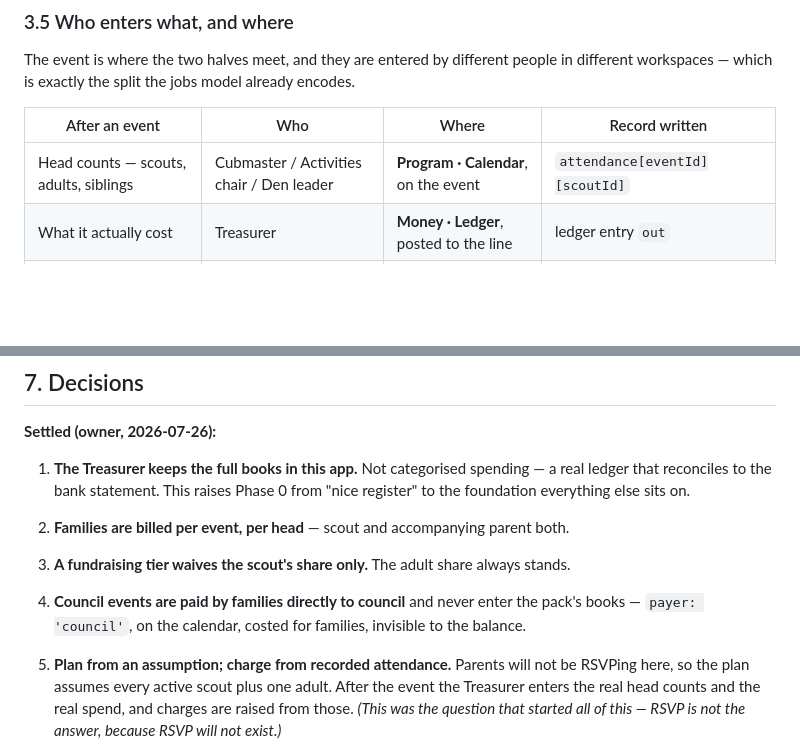
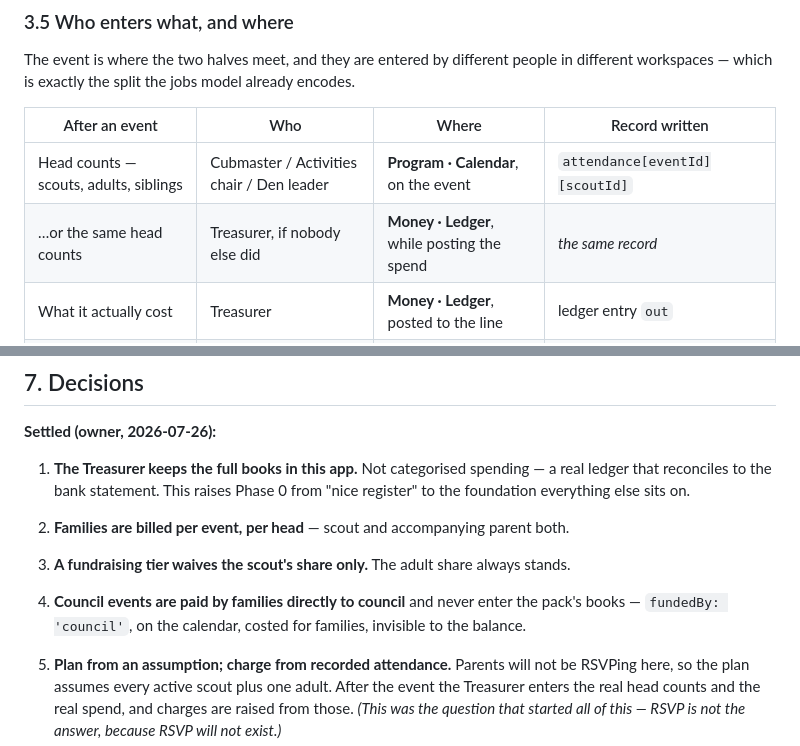
Before and after one commit to keith-dougherty/pack569, a Markdown page: DESIGN-money.md, 2 parts joined by grey strips. Drawn GitHub-style; blank space fills up the shorter version.

```diff
--- a/DESIGN-money.md
+++ b/DESIGN-money.md
@@ -383,6 +407,7 @@ workspaces — which is exactly the split the jobs model already encodes.
 | After an event | Who | Where | Record written |
 |---|---|---|---|
 | Head counts — scouts, adults, siblings | Cubmaster / Activities chair / Den leader | **Program · Calendar**, on the event | `attendance[eventId][scoutId]` |
+| …or the same head counts | Treasurer, if nobody else did | **Money · Ledger**, while posting the spend | *the same record* |
 | What it actually cost | Treasurer | **Money · Ledger**, posted to the line | ledger entry `out` |
 | Charges raised | *automatic* | from head counts × rates | `charges[]` |
 | Waiving a scout's share | *automatic* | from the reward tier | `charge.waivedBy` |
@@ -627,7 +679,7 @@ and are worth doing even if the rest waits.
 2. **Families are billed per event, per head** — scout and accompanying parent both.
 3. **A fundraising tier waives the scout's share only.** The adult share always stands.
 4. **Council events are paid by families directly to council** and never enter the pack's books —
-   `payer: 'council'`, on the calendar, costed for families, invisible to the balance.
+   `fundedBy: 'council'`, on the calendar, costed for families, invisible to the balance.
 
 5. **Plan from an assumption; charge from recorded attendance.** Parents will not be RSVPing here,
    so the plan assumes every active scout plus one adult. After the event the Treasurer enters the
```
Also changed, not shown: other parts of DESIGN-money.md (+74 -23 lines).
